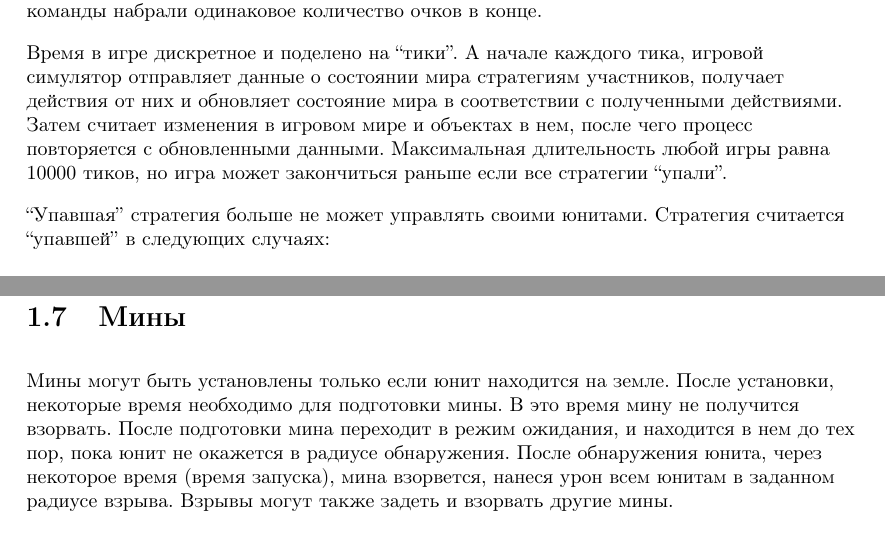
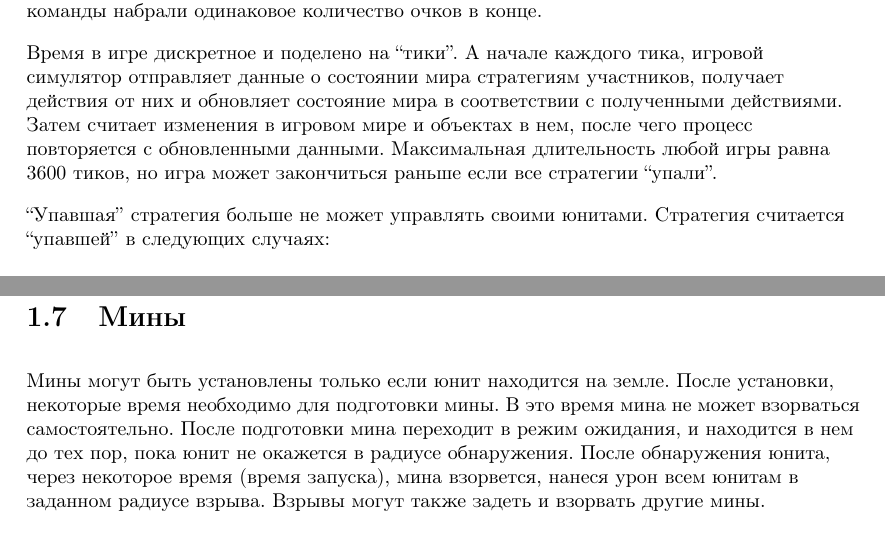
Before and after one commit to MailRuChamps/raic-2019, a LaTeX document (docs/ru/Doc.tex, which reads docs/ru/Rules.tex): two parts of pages 4 and 9 of 17, joined at a grey line, cut so that both start at the same text. Compiled offline with pdfLaTeX.

Commit message:
Update rules

```diff
--- a/docs/ru/Rules.tex
+++ b/docs/ru/Rules.tex
@@ -16,7 +16,7 @@
 А начале каждого тика, игровой симулятор отправляет данные о состоянии мира стратегиям участников,
 получает действия от них и обновляет состояние мира в соответствии с полученными действиями.
 Затем считает изменения в игровом мире и объектах в нем, после чего процесс повторяется с обновленными данными.
-Максимальная длительность любой игры равна $10000$ тиков, но игра может закончиться раньше если все стратегии ``упали''.
+Максимальная длительность любой игры равна $3600$ тиков, но игра может закончиться раньше если все стратегии ``упали''.
 
 ``Упавшая'' стратегия больше не может управлять своими юнитами. Стратегия считается ``упавшей'' в следующих случаях:
 \begin{itemize}
@@ -220,7 +220,7 @@ $\texttt{количество\_таких\_участников}-1$ мест д
 \section{Мины}
 
 Мины могут быть установлены только если юнит находится на земле.
-После установки, некоторые время необходимо для подготовки мины. В это время мину не получится взорвать.
+После установки, некоторые время необходимо для подготовки мины. В это время мина не может взорваться самостоятельно.
 После подготовки мина переходит в режим ожидания, и находится в нем до тех пор,
 пока юнит не окажется в радиусе обнаружения.
 После обнаружения юнита, через некоторое время (время запуска), мина взорвется, нанеся урон всем юнитам в заданном радиусе взрыва.
```
Also changed, not shown: docs/en/Rules.tex (+2 -2 lines).
